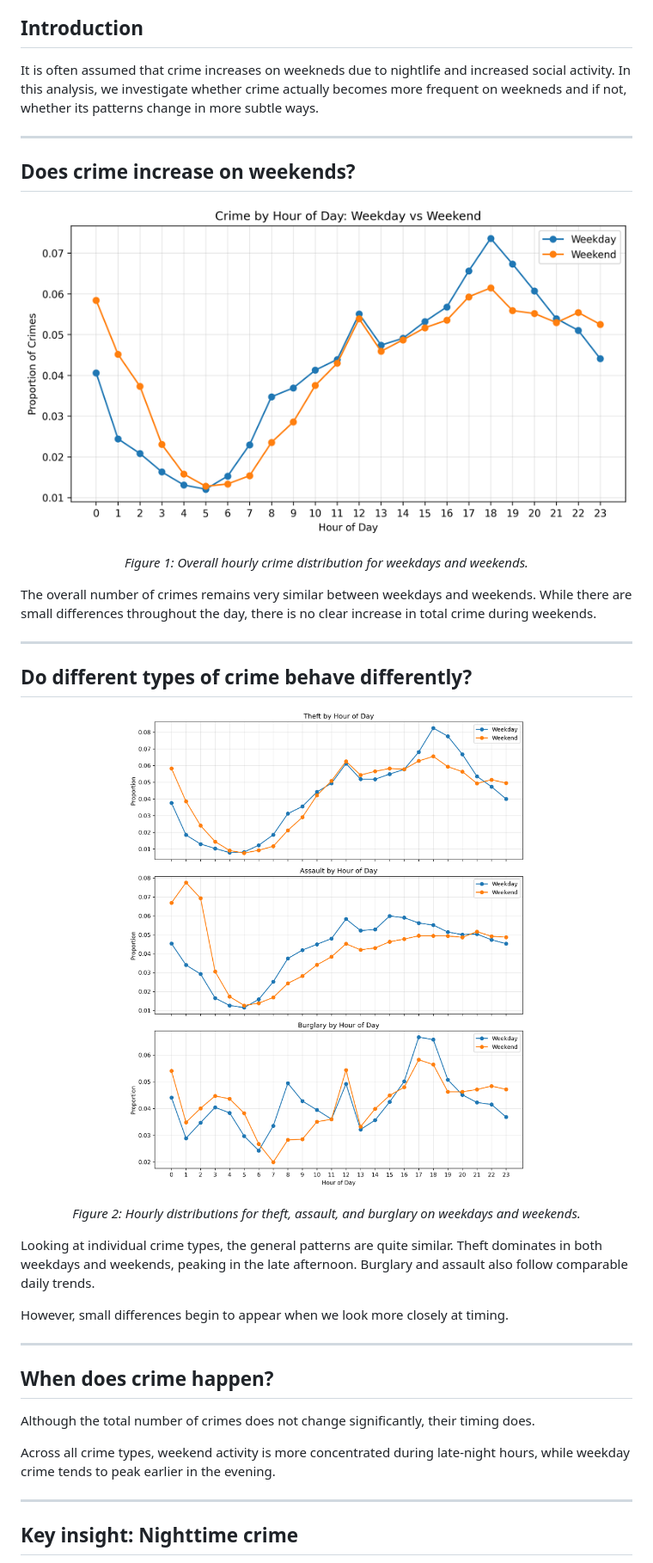
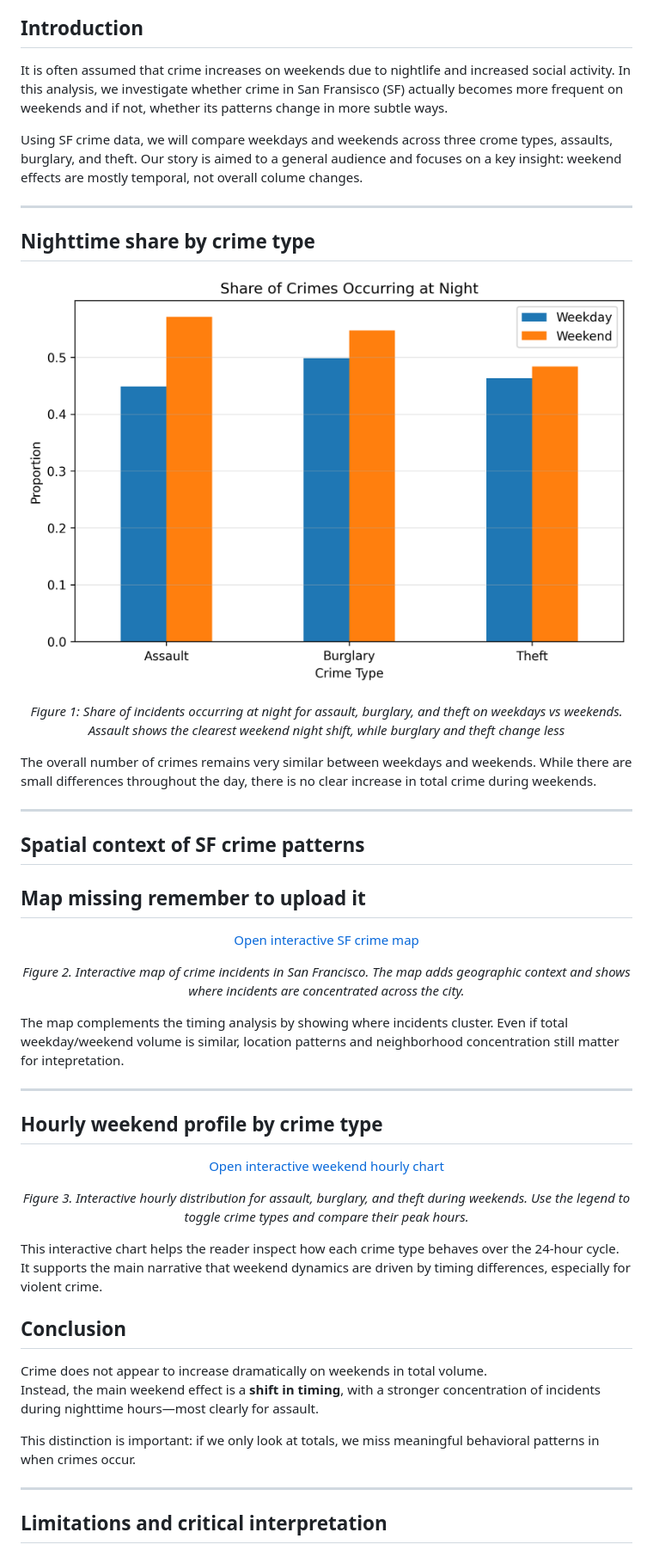
Before and after one commit to MSAC98/02806_assigment_2, a Markdown page: index.md, the part around one of its changes. Shown at 86% size. GitHub-like rendering.

```diff
--- a/index.md
+++ b/index.md
@@ -13,43 +13,57 @@
 
 ## Introduction
 
-It is often assumed that crime increases on weekneds due to nightlife and increased social activity. In this analysis, we investigate whether crime actually becomes more frequent on weekneds and if not, whether its patterns change in more subtle ways.
+It is often assumed that crime increases on weekends due to nightlife and increased social activity. In this analysis, we investigate whether crime in San Fransisco (SF) actually becomes more frequent on weekends and if not, whether its patterns change in more subtle ways.
+
+Using SF crime data, we will compare weekdays and weekends across three crome types, assaults, burglary, and theft.
+Our story is aimed to a general audience and focuses on a key insight: weekend effects are mostly temporal, not overall colume changes.
 
 ---
 
-## Does crime increase on weekends?
+## Nighttime share by crime type
 
 <p align="center">
-  <img src="images/crime_hour_distribution_weekday_vs_weekend.png" width="720">
+  <img src="images/night_crime_share_weekday_vs_weekend.png" width="760">
 </p>
 
-<p align="center"><em>Figure 1: Overall hourly crime distribution for weekdays and weekends.</em></p>
+<p align="center"><em>Figure 1: Share of incidents occurring at night for assault, burglary, and theft on weekdays vs weekends. Assault shows the clearest weekend night shift, while burglary and theft change less</em></p>
 
 The overall number of crimes remains very similar between weekdays and weekends. While there are small differences throughout the day, there is no clear increase in total crime during weekends.
 
 ---
 
-## Do different types of crime behave differently?
-
+## Spatial context of SF crime patterns
+## Map missing remember to upload it
 <p align="center">
-  <img src="images/crime_hour_distribution_by_type.png" width="760">
+  <a href="plots/sf_crime_map.html" target="_blank">Open interactive SF crime map</a>
 </p>
 
-<p align="center"><em>Figure 2: Hourly distributions for theft, assault, and burglary on weekdays and weekends.</em></p>
+<p align="center"><em>Figure 2. Interactive map of crime incidents in San Francisco. The map adds geographic context and shows where incidents are concentrated across the city.</em></p>
 
-Looking at individual crime types, the general patterns are quite similar. Theft dominates in both weekdays and weekends, peaking in the late afternoon. Burglary and assault also follow comparable daily trends.
-
-However, small differences begin to appear when we look more closely at timing.
+The map complements the timing analysis by showing where incidents cluster.
+Even if total weekday/weekend volume is similar, location patterns and neighborhood concentration still matter for intepretation.
 
 ---
 
-## When does crime happen?
+## Hourly weekend profile by crime type
 
-Although the total number of crimes does not change significantly, their timing does.
+<p align="center">
+  <a href="plots/weekend_hourly_crime_distribution_by_type.html" target="_blank">Open interactive weekend hourly chart</a>
+</p>
 
-Across all crime types, weekend activity is more concentrated during late-night hours, while weekday crime tends to peak earlier in the evening.
+<p align="center"><em>Figure 3. Interactive hourly distribution for assault, burglary, and theft during weekends. Use the legend to toggle crime types and compare their peak hours.</em></p>
+
+This interactive chart helps the reader inspect how each crime type behaves over the 24-hour cycle.
+It supports the main narrative that weekend dynamics are driven by timing differences, especially for violent crime.
+
+## Conclusion
+
+Crime does not appear to increase dramatically on weekends in total volume.
+Instead, the main weekend effect is a **shift in timing**, with a stronger concentration of incidents during nighttime hours—most clearly for assault.
+
+This distinction is important: if we only look at totals, we miss meaningful behavioral patterns in when crimes occur.
 
 ---
 
-## Key insight: Nighttime crime
+## Limitations and critical interpretation
 
```
Also changed, not shown: other parts of index.md (+12 -53 lines).
